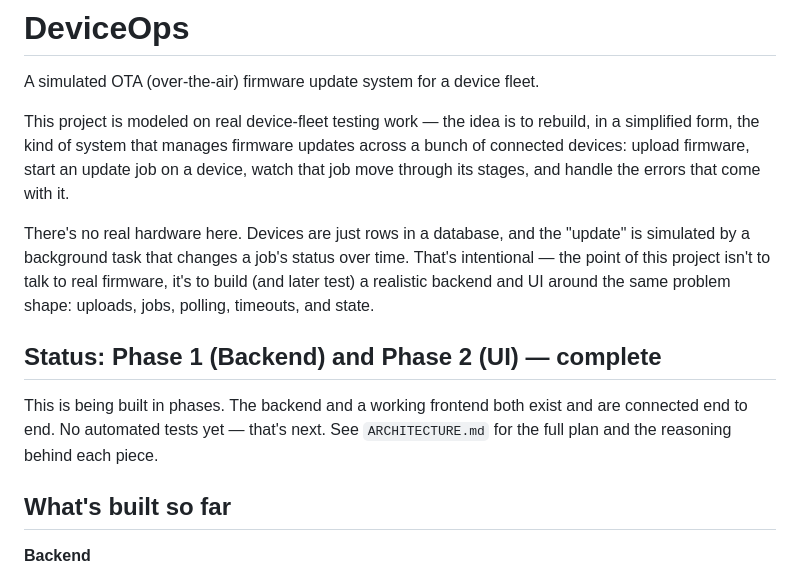
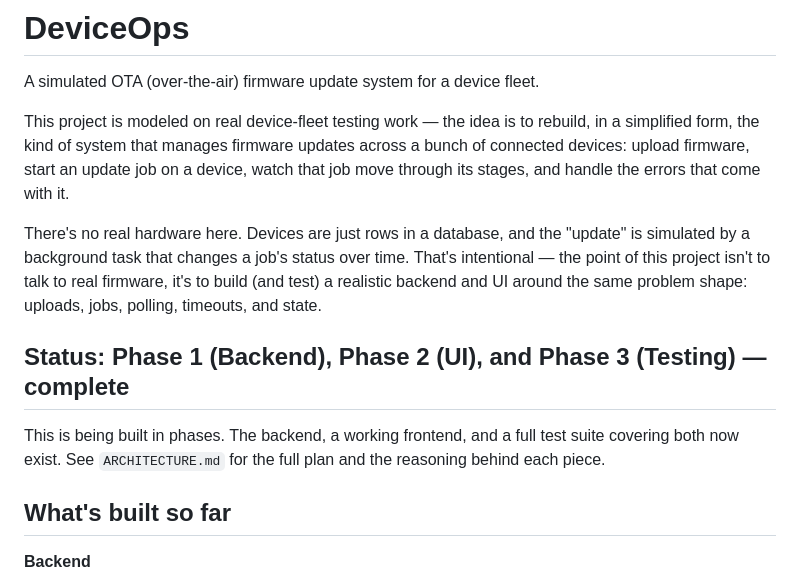
Before and after one commit to akaAvinash/DeviceOps, a Markdown page: README.md, the part around one of its changes. Rendered like a GitHub page.

```diff
--- a/README.md
+++ b/README.md
@@ -4,11 +4,11 @@ A simulated OTA (over-the-air) firmware update system for a device fleet.
 
 This project is modeled on real device-fleet testing work — the idea is to rebuild, in a simplified form, the kind of system that manages firmware updates across a bunch of connected devices: upload firmware, start an update job on a device, watch that job move through its stages, and handle the errors that come with it.
 
-There's no real hardware here. Devices are just rows in a database, and the "update" is simulated by a background task that changes a job's status over time. That's intentional — the point of this project isn't to talk to real firmware, it's to build (and later test) a realistic backend and UI around the same problem shape: uploads, jobs, polling, timeouts, and state.
+There's no real hardware here. Devices are just rows in a database, and the "update" is simulated by a background task that changes a job's status over time. That's intentional — the point of this project isn't to talk to real firmware, it's to build (and test) a realistic backend and UI around the same problem shape: uploads, jobs, polling, timeouts, and state.
 
-## Status: Phase 1 (Backend) and Phase 2 (UI) — complete
+## Status: Phase 1 (Backend), Phase 2 (UI), and Phase 3 (Testing) — complete
 
-This is being built in phases. The backend and a working frontend both exist and are connected end to end. No automated tests yet — that's next. See `ARCHITECTURE.md` for the full plan and the reasoning behind each piece.
+This is being built in phases. The backend, a working frontend, and a full test suite covering both now exist. See `ARCHITECTURE.md` for the full plan and the reasoning behind each piece.
 
 ## What's built so far
 
```
Also changed, not shown: other parts of README.md (+26 -12 lines).
